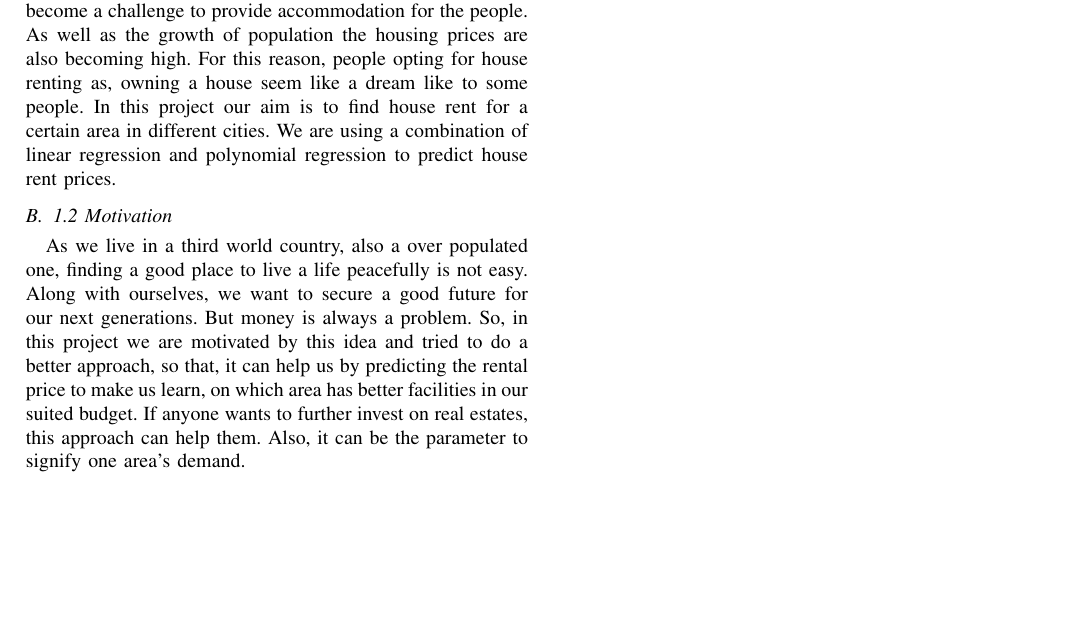
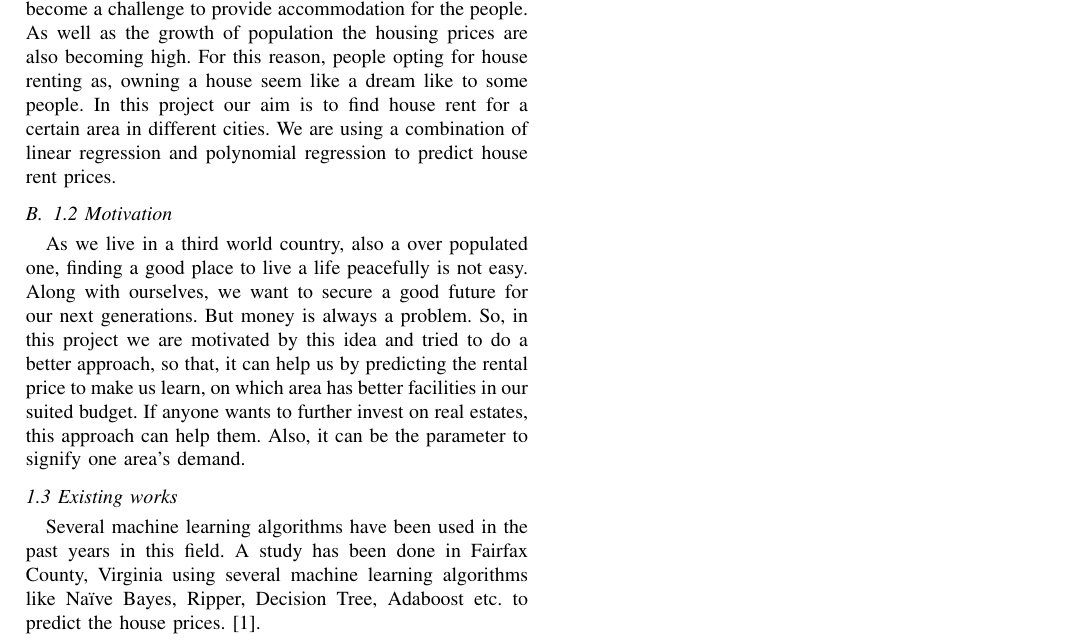
Before and after one commit to amitroyewu/House-rent-prediction, a LaTeX paper (House Rent Price Prediction.tex): part of the page, cut so that both start at the same text, the shorter picture padded with empty space. Compiled offline with pdfLaTeX.

Commit message:
Existing works

```diff
--- a/House Rent Price Prediction.tex
+++ b/House Rent Price Prediction.tex
@@ -44,4 +44,7 @@ With the mass growth of population around the world, it has become a challenge t
 \subsection{1.2 Motivation}
 As we live in a third world country, also a over populated one, finding a good place to live a life peacefully is not easy. Along with ourselves, we want to secure a good future for our next generations. But money is always a problem. So, in this project we are motivated by this idea and tried to do a better approach, so that, it can help us by predicting the rental price to make us learn, on which area has better facilities in our suited budget. If anyone wants to further invest on real estates, this approach can help them. Also, it can be the parameter to signify one area’s demand.
 
+\subsection*{1.3 Existing works}
+Several machine learning algorithms have been used in the past years in this field. A study has been done in Fairfax County, Virginia using several machine learning algorithms like Naïve Bayes, Ripper, Decision Tree, Adaboost etc. to predict the house prices. [1].
+
 \end{document}
```
Also changed, not shown: House Rent Price Prediction.pdf, 2 other files.
